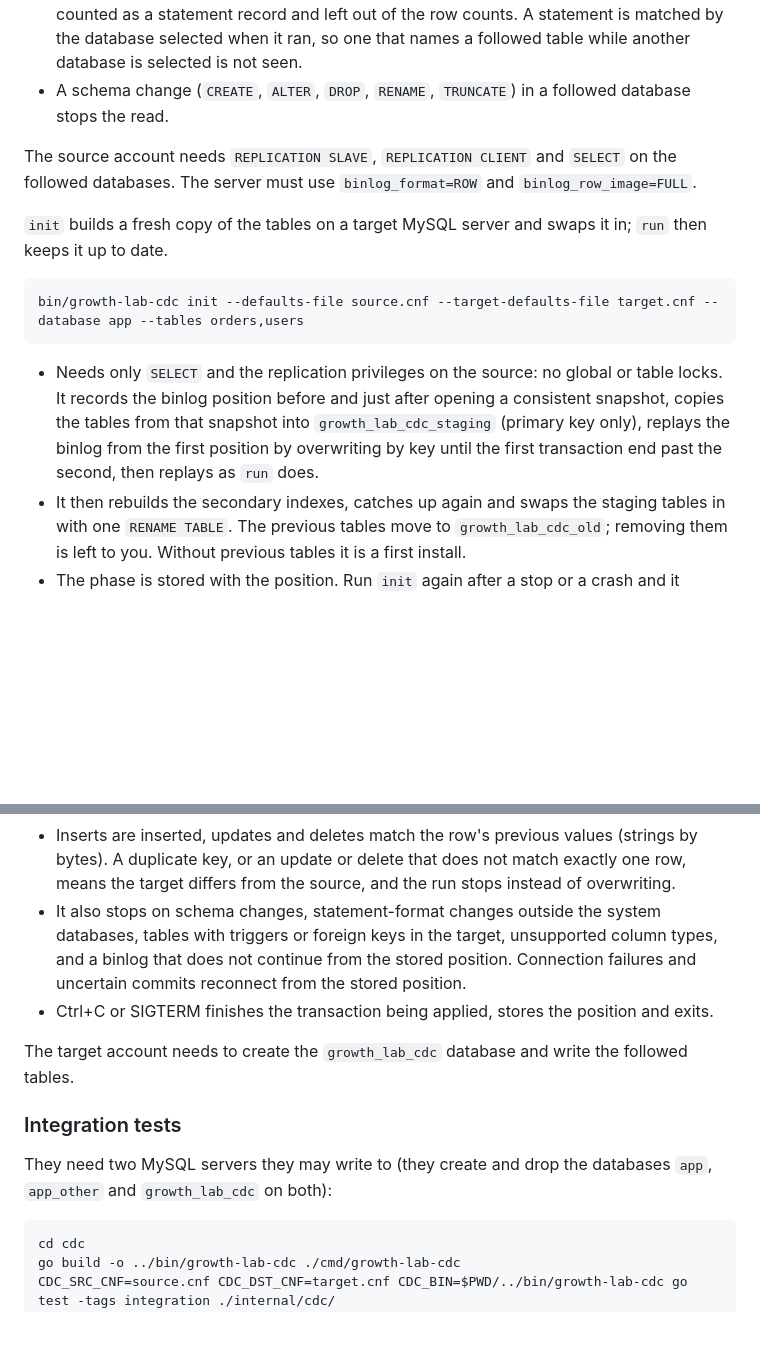
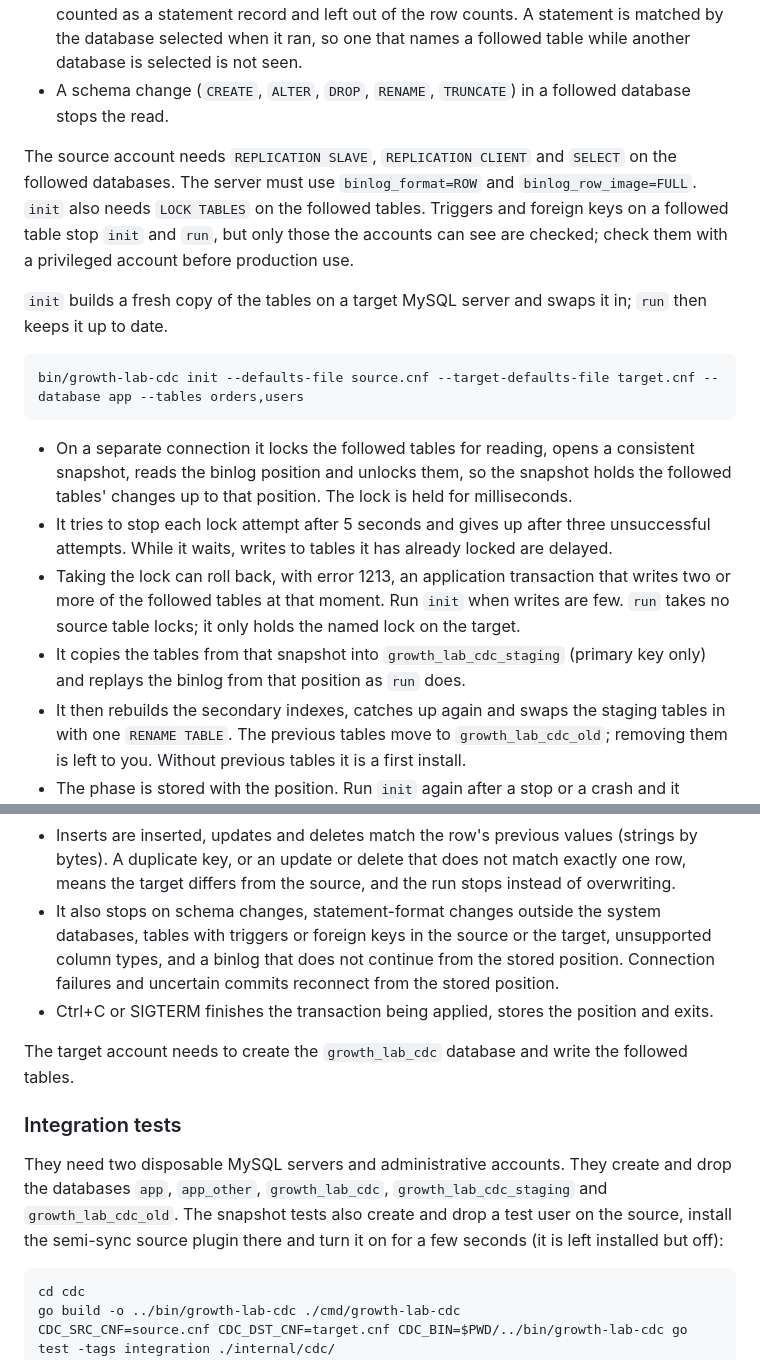
Before and after one commit to big-cir/growth-anal-helper, a Markdown page: cdc/README.md, 2 parts joined by grey strips. Drawn GitHub-style; blank space fills up the shorter version.

Commit message:
Describe init's snapshot lock in the README
- init needs LOCK TABLES on the followed tables and may cause a 1213
  in an application transaction at that moment
- Source triggers and foreign keys stop init and run too
- List what the integration tests create on the test servers

````diff
--- a/cdc/README.md
+++ b/cdc/README.md
@@ -23,7 +23,7 @@ bin/growth-lab-cdc inspect --defaults-file client.cnf --database-include-list ap
 - Only row events are counted. A statement-format change in a followed database is counted as a statement record and left out of the row counts. A statement is matched by the database selected when it ran, so one that names a followed table while another database is selected is not seen.
 - A schema change (`CREATE`, `ALTER`, `DROP`, `RENAME`, `TRUNCATE`) in a followed database stops the read.
 
-The source account needs `REPLICATION SLAVE`, `REPLICATION CLIENT` and `SELECT` on the followed databases. The server must use `binlog_format=ROW` and `binlog_row_image=FULL`.
+The source account needs `REPLICATION SLAVE`, `REPLICATION CLIENT` and `SELECT` on the followed databases. The server must use `binlog_format=ROW` and `binlog_row_image=FULL`. `init` also needs `LOCK TABLES` on the followed tables. Triggers and foreign keys on a followed table stop `init` and `run`, but only those the accounts can see are checked; check them with a privileged account before production use.
 
 `init` builds a fresh copy of the tables on a target MySQL server and swaps it in; `run` then keeps it up to date.
 
@@ -31,7 +31,10 @@ The source account needs `REPLICATION SLAVE`, `REPLICATION CLIENT` and `SELECT`
 bin/growth-lab-cdc init --defaults-file source.cnf --target-defaults-file target.cnf --database app --tables orders,users
 ```
 
-- Needs only `SELECT` and the replication privileges on the source: no global or table locks. It records the binlog position before and just after opening a consistent snapshot, copies the tables from that snapshot into `growth_lab_cdc_staging` (primary key only), replays the binlog from the first position by overwriting by key until the first transaction end past the second, then replays as `run` does.
+- On a separate connection it locks the followed tables for reading, opens a consistent snapshot, reads the binlog position and unlocks them, so the snapshot holds the followed tables' changes up to that position. The lock is held for milliseconds.
+- It tries to stop each lock attempt after 5 seconds and gives up after three unsuccessful attempts. While it waits, writes to tables it has already locked are delayed.
+- Taking the lock can roll back, with error 1213, an application transaction that writes two or more of the followed tables at that moment. Run `init` when writes are few. `run` takes no source table locks; it only holds the named lock on the target.
+- It copies the tables from that snapshot into `growth_lab_cdc_staging` (primary key only) and replays the binlog from that position as `run` does.
 - It then rebuilds the secondary indexes, catches up again and swaps the staging tables in with one `RENAME TABLE`. The previous tables move to `growth_lab_cdc_old`; removing them is left to you. Without previous tables it is a first install.
 - The phase is stored with the position. Run `init` again after a stop or a crash and it resumes: a copy starts over, a replay continues, an index rebuild adds what is missing, and a swap is completed or found done from where this init's tables are, by their InnoDB table ids (reading them needs the `PROCESS` privilege on the target). Anything else, such as a table replaced by hand, stops it.
 - `init` and `run` never write at the same time: both hold a named lock on the target, and `run` starts only once `init` has finished. Taking the lock raises a number in `growth_lab_cdc.lock_epoch` that every write checks in its transaction, so a process that lost the lock cannot write even before it notices. Table changes (creating, indexing, swapping) run on the lock's own connection, so the lock outlasts them.
@@ -47,14 +50,14 @@ bin/growth-lab-cdc run --defaults-file source.cnf --target-defaults-file target.
 - `--tables` are exact names. After `init`, `run` continues from the stored position. Without `init`, the first run needs `--from`, the source position the target's data was taken at; later runs continue from the position stored in the target (`growth_lab_cdc.position`). The table set and the table definitions are stored too, and a later run with a different set or changed definitions stops. A position stored by a version without `init` stops too: remove its row and run `init`.
 - Each source transaction becomes one target transaction together with the new position, so a crash or a lost connection never applies a transaction twice or skips one.
 - Inserts are inserted, updates and deletes match the row's previous values (strings by bytes). A duplicate key, or an update or delete that does not match exactly one row, means the target differs from the source, and the run stops instead of overwriting.
-- It also stops on schema changes, statement-format changes outside the system databases, tables with triggers or foreign keys in the target, unsupported column types, and a binlog that does not continue from the stored position. Connection failures and uncertain commits reconnect from the stored position.
+- It also stops on schema changes, statement-format changes outside the system databases, tables with triggers or foreign keys in the source or the target, unsupported column types, and a binlog that does not continue from the stored position. Connection failures and uncertain commits reconnect from the stored position.
 - Ctrl+C or SIGTERM finishes the transaction being applied, stores the position and exits.
 
 The target account needs to create the `growth_lab_cdc` database and write the followed tables.
 
 ### Integration tests
 
-They need two MySQL servers they may write to (they create and drop the databases `app`, `app_other` and `growth_lab_cdc` on both):
+They need two disposable MySQL servers and administrative accounts. They create and drop the databases `app`, `app_other`, `growth_lab_cdc`, `growth_lab_cdc_staging` and `growth_lab_cdc_old`. The snapshot tests also create and drop a test user on the source, install the semi-sync source plugin there and turn it on for a few seconds (it is left installed but off):
 
 ```bash
 cd cdc
````
